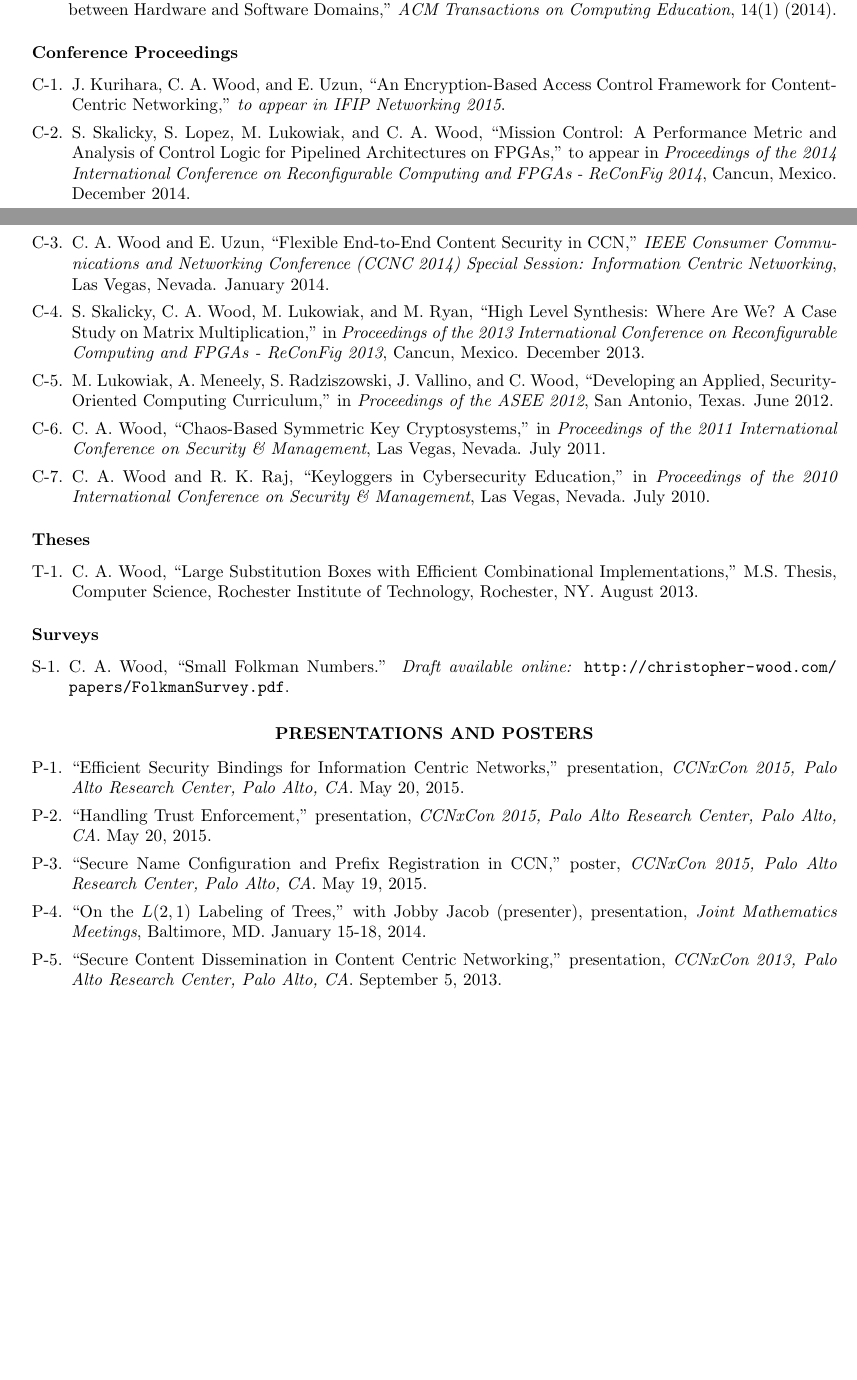
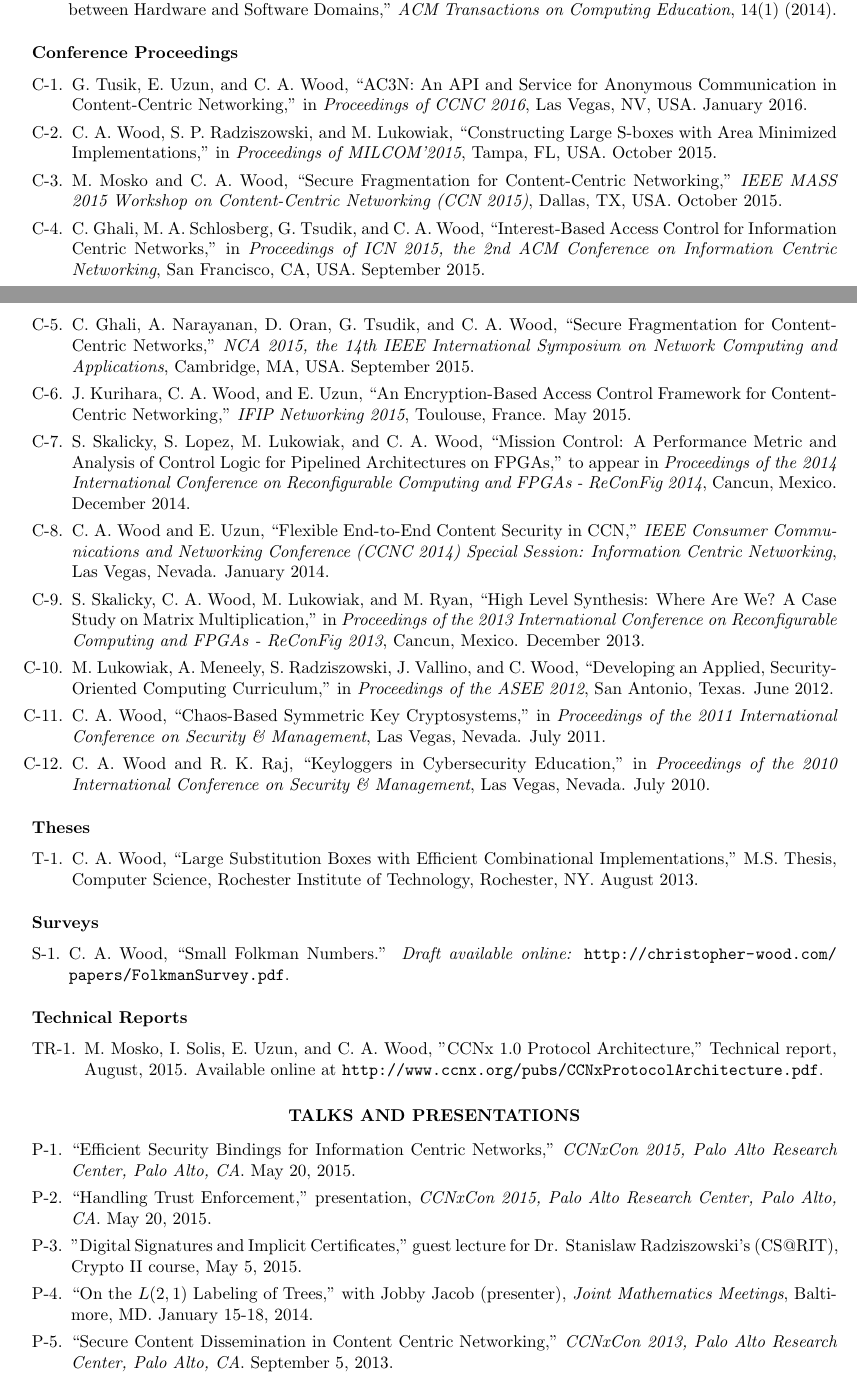
Before and after one commit to chris-wood/cv, a LaTeX CV (caw_cv.tex): two parts of pages 1 and 2 of 5, joined at a grey line, cut so that both start at the same text, the shorter picture padded with empty space. Compiled offline with pdfLaTeX.

Commit message:
CV updateS

```diff
--- a/caw_cv.tex
+++ b/caw_cv.tex
@@ -104,7 +106,17 @@ GPA: 3.98/4.0 (Professional Field of Study GPA: 4.0/4.0)
 \subsubsection*{Conference Proceedings}
 \begin{enumerate}[C-1.]
 
-\item J. Kurihara, C. A. Wood, and E. Uzun, ``An Encryption-Based Access Control Framework for Content-Centric Networking,'' \emph{to appear in IFIP Networking 2015}.
+\item G. Tusik, E. Uzun, and C. A. Wood, ``AC3N: An API and Service for Anonymous Communication in Content-Centric Networking,'' in \emph{Proceedings of CCNC 2016}, Las Vegas, NV, USA. January 2016.
+
+\item C. A. Wood, S. P. Radziszowski, and M. Lukowiak, ``Constructing Large S-boxes with Area Minimized Implementations,'' in \emph{Proceedings of MILCOM'2015}, Tampa, FL, USA. October 2015.
+
+\item M. Mosko and C. A. Wood, ``Secure Fragmentation for Content-Centric Networking,'' \emph{IEEE MASS 2015 Workshop on Content-Centric Networking (CCN 2015)}, Dallas, TX, USA. October 2015.
+
+\item C. Ghali, M. A. Schlosberg, G. Tsudik, and C. A. Wood, ``Interest-Based Access Control for Information Centric Networks,'' in \emph{Proceedings of ICN 2015, the 2nd ACM Conference on Information Centric Networking}, San Francisco, CA, USA. September 2015.
+
+\item C. Ghali, A. Narayanan, D. Oran, G. Tsudik, and C. A. Wood, ``Secure Fragmentation for Content-Centric Networks,'' \emph{NCA 2015, the 14th IEEE International Symposium on Network Computing and Applications}, Cambridge, MA, USA. September 2015.
+
+\item J. Kurihara, C. A. Wood, and E. Uzun, ``An Encryption-Based Access Control Framework for Content-Centric Networking,'' \emph{IFIP Networking 2015}, Toulouse, France. May 2015.
 
 \item S. Skalicky, S. Lopez, M. Lukowiak, and C. A. Wood, ``Mission Control: A Performance Metric and Analysis of Control Logic for Pipelined Architectures on FPGAs,'' to appear in {\it Proceedings of the 2014 International Conference on Reconfigurable Computing and FPGAs - ReConFig 2014}, Cancun, Mexico. December 2014.
 
@@ -132,6 +144,12 @@ GPA: 3.98/4.0 (Professional Field of Study GPA: 4.0/4.0)
 	\item C. A. Wood, ``Small Folkman Numbers.'' \emph{Draft available online:} \url{http://christopher-wood.com/papers/FolkmanSurvey.pdf}.
 \end{enumerate}
 
+\vspace{-15pt}
+\subsubsection*{Technical Reports}
+\begin{enumerate}[TR-1.]
+	\item M. Mosko, I. Solis, E. Uzun, and C. A. Wood, "CCNx 1.0 Protocol Architecture," Technical report, August, 2015. Available online at \url{http://www.ccnx.org/pubs/CCNxProtocolArchitecture.pdf}.
+\end{enumerate}
+
 %----------------------------------------------------------------------------------------
 
 % \vspace{0.2in} % Some whitespace between sections
@@ -140,19 +158,19 @@ GPA: 3.98/4.0 (Professional Field of Study GPA: 4.0/4.0)
 %	PRESENTATIONS SECTION
 %----------------------------------------------------------------------------------------
 
-\section{\centerline{PRESENTATIONS AND POSTERS}}
+\section{\centerline{TALKS AND PRESENTATIONS}}
 
 \vspace{18pt} % Gap between title and text
 
 \begin{enumerate}[P-1.]
 
-\item ``Efficient Security Bindings for Information Centric Networks,'' presentation, \emph{CCNxCon 2015, Palo Alto Research Center, Palo Alto, CA}. May 20, 2015.
+\item ``Efficient Security Bindings for Information Centric Networks,'' \emph{CCNxCon 2015, Palo Alto Research Center, Palo Alto, CA}. May 20, 2015.
 
 \item ``Handling Trust Enforcement,'' presentation, \emph{CCNxCon 2015, Palo Alto Research Center, Palo Alto, CA}. May 20, 2015.
 
-\item ``Secure Name Configuration and Prefix Registration in CCN,'' poster, \emph{CCNxCon 2015, Palo Alto Research Center, Palo Alto, CA}. May 19, 2015.
+\item "Digital Signatures and Implicit Certificates," guest lecture for Dr. Stanislaw Radziszowski's (CS@RIT), Crypto II course, May 5, 2015.
 
-\item ``On the $L(2,1)$ Labeling of Trees,'' with Jobby Jacob (presenter), presentation, \emph{Joint Mathematics Meetings}, Baltimore, MD. January 15-18, 2014.
+\item ``On the $L(2,1)$ Labeling of Trees,'' with Jobby Jacob (presenter), \emph{Joint Mathematics Meetings}, Baltimore, MD. January 15-18, 2014.
 
-\item ``Secure Content Dissemination in Content Centric Networking,'' presentation, \emph{CCNxCon 2013, Palo Alto Research Center, Palo Alto, CA}. September 5, 2013.
+\item ``Secure Content Dissemination in Content Centric Networking,'' \emph{CCNxCon 2013, Palo Alto Research Center, Palo Alto, CA}. September 5, 2013.
 
```
Also changed, not shown: caw_cv.pdf, caw_cv.tex (45 more changed lines), 2 other files.
